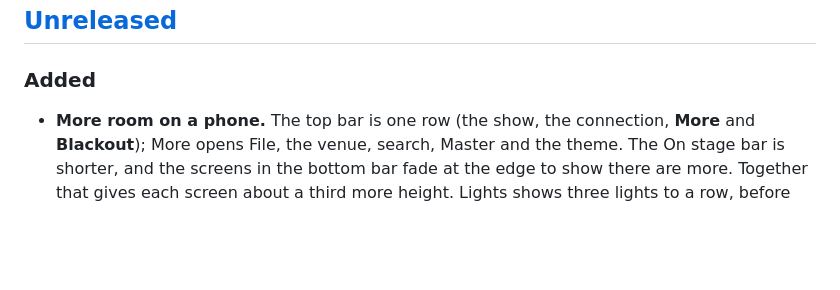
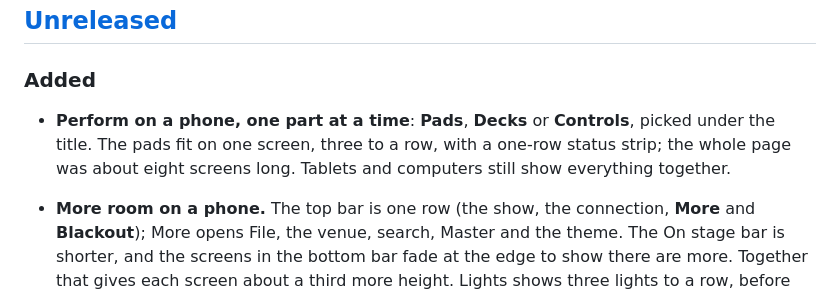
Before and after one commit to langecornu/open-dmx-stage, a Markdown page: CHANGELOG.md, the part around the change. Rendered like a GitHub page; blank space fills up the shorter version.

```diff
--- a/CHANGELOG.md
+++ b/CHANGELOG.md
@@ -7,6 +7,9 @@ the project follows [Semantic Versioning](https://semver.org/).
 
 ### Added
 
+- **Perform on a phone, one part at a time**: **Pads**, **Decks** or **Controls**, picked under the title. The pads
+  fit on one screen, three to a row, with a one-row status strip; the whole page was about eight screens long. Tablets
+  and computers still show everything together.
 - **More room on a phone.** The top bar is one row (the show, the connection, **More** and **Blackout**); More opens
   File, the venue, search, Master and the theme. The On stage bar is shorter, and the screens in the bottom bar fade at
   the edge to show there are more. Together that gives each screen about a third more height. Lights shows three lights
```
Also changed, not shown: docs/USAGE.md (+3 -1 lines), docs/images/26-phone-perform-dark.jpg, 3 other files.
